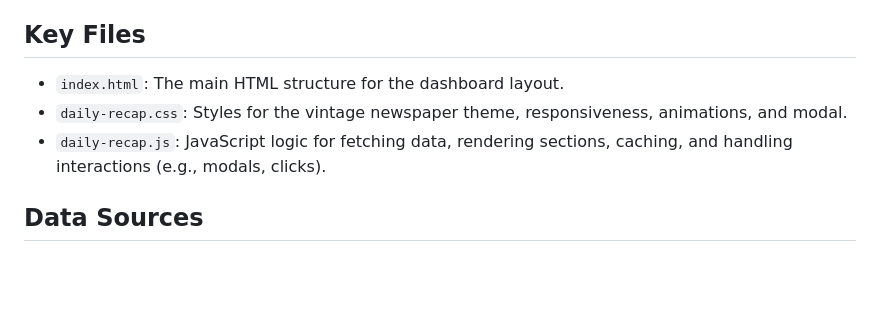
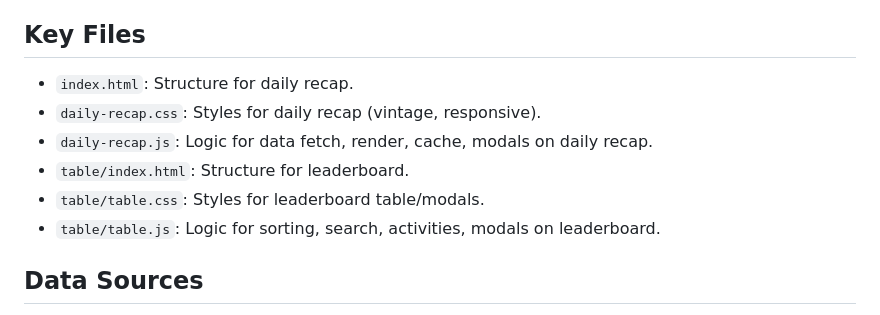
Before and after one commit to guezito-dev/Gigachad-Times, a Markdown page: README.md, the part around one of its changes. Rendered like a GitHub page; blank space fills up the shorter version.

```diff
--- a/README.md
+++ b/README.md
@@ -54,9 +74,12 @@ Debug Mode: Set DEBUG_MODE = false in daily-recap.js to disable console logging.
 
 ## Key Files
 
-- `index.html`: The main HTML structure for the dashboard layout.
-- `daily-recap.css`: Styles for the vintage newspaper theme, responsiveness, animations, and modal.
-- `daily-recap.js`: JavaScript logic for fetching data, rendering sections, caching, and handling interactions (e.g., modals, clicks).
+- `index.html`: Structure for daily recap.
+- `daily-recap.css`: Styles for daily recap (vintage, responsive).
+- `daily-recap.js`: Logic for data fetch, render, cache, modals on daily recap.
+- `table/index.html`: Structure for leaderboard.
+- `table/table.css`: Styles for leaderboard table/modals.
+- `table/table.js`: Logic for sorting, search, activities, modals on leaderboard.
 
 ## Data Sources
 
```
Also changed, not shown: other parts of README.md (+43 -23 lines).
